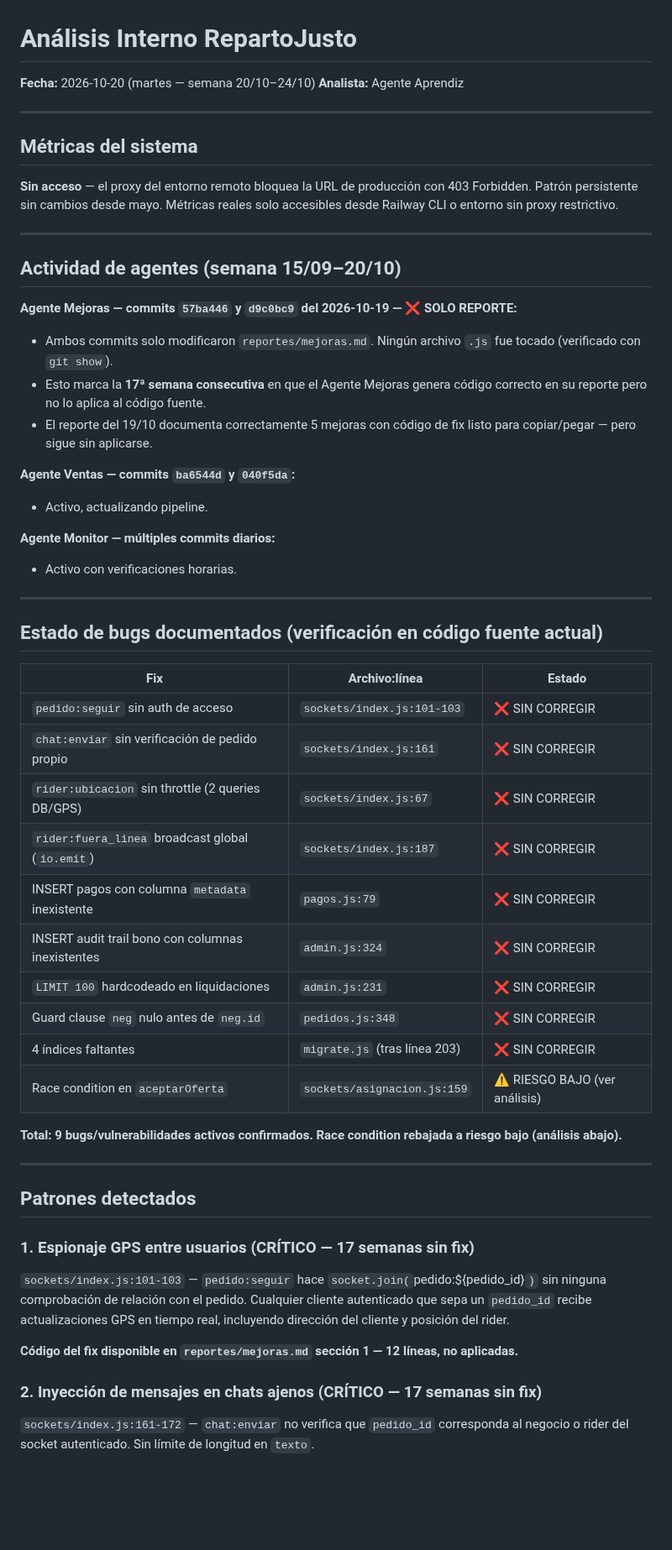
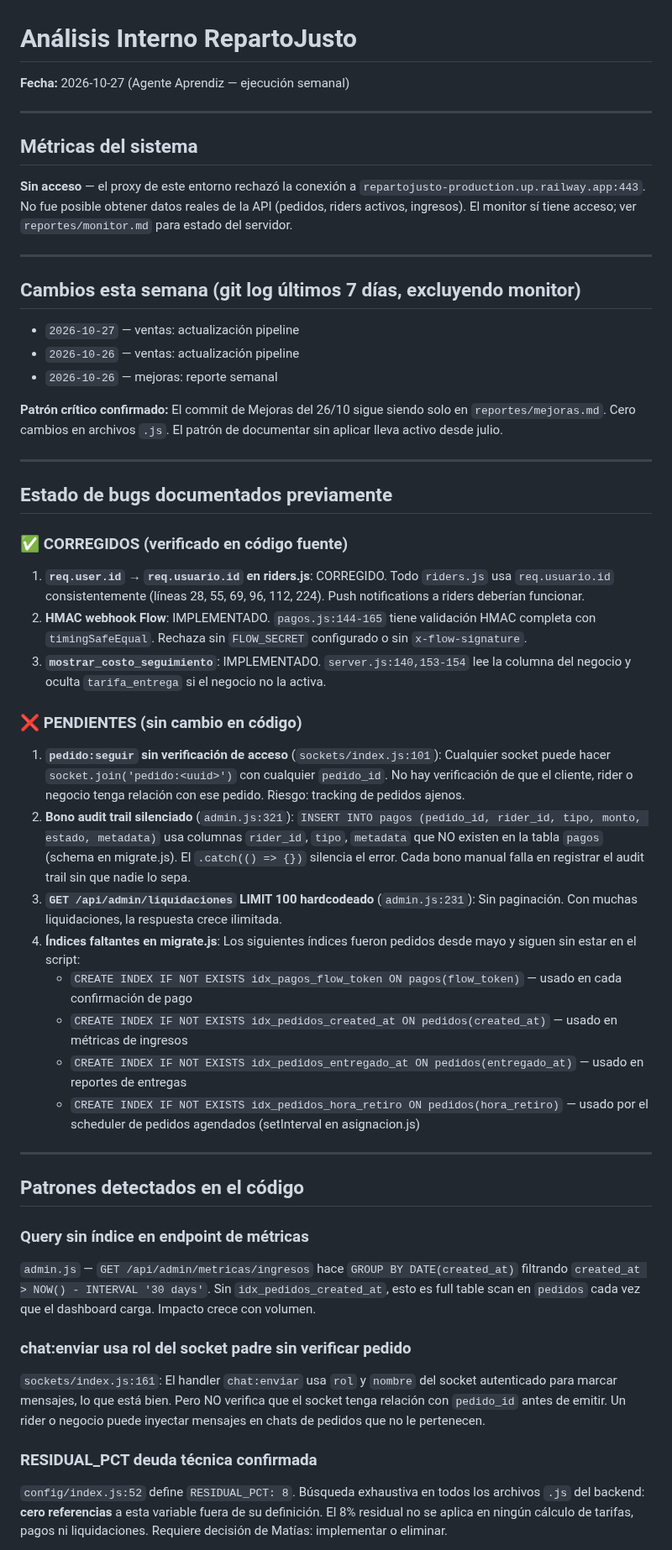
Before and after one commit to mfgonzalezv-commits/repartojusto, a Markdown page: reportes/aprendiz.md, the part around one of its changes. Shown at 84% size. Rendered like a GitHub page; blank space fills up the shorter version.

Commit message:
aprendiz: análisis semanal 2026-10-27
Co-Authored-By: Claude Sonnet 4.6 <noreply@anthropic.com>
Claude-Session: https://claude.ai/code/session_0121Dre9fXw71rSimAB6QsaJ

```diff
--- a/reportes/aprendiz.md
+++ b/reportes/aprendiz.md
@@ -1,55 +1,49 @@
 # Análisis Interno RepartoJusto
-**Fecha:** 2026-10-20 (martes — semana 20/10–24/10)
-**Analista:** Agente Aprendiz
+**Fecha:** 2026-10-27 (Agente Aprendiz — ejecución semanal)
 
 ---
 
 ## Métricas del sistema
-**Sin acceso** — el proxy del entorno remoto bloquea la URL de producción con 403 Forbidden. Patrón persistente sin cambios desde mayo. Métricas reales solo accesibles desde Railway CLI o entorno sin proxy restrictivo.
+**Sin acceso** — el proxy de este entorno rechazó la conexión a `repartojusto-production.up.railway.app:443`. No fue posible obtener datos reales de la API (pedidos, riders activos, ingresos). El monitor sí tiene acceso; ver `reportes/monitor.md` para estado del servidor.
 
 ---
 
-## Actividad de agentes (semana 15/09–20/10)
+## Cambios esta semana (git log últimos 7 días, excluyendo monitor)
+- `2026-10-27` — ventas: actualización pipeline
+- `2026-10-26` — ventas: actualización pipeline
+- `2026-10-26` — mejoras: reporte semanal
 
-**Agente Mejoras — commits `57ba446` y `d9c0bc9` del 2026-10-19 — ❌ SOLO REPORTE:**
-- Ambos commits solo modificaron `reportes/mejoras.md`. Ningún archivo `.js` fue tocado (verificado con `git show`).
-- Esto marca la **17ª semana consecutiva** en que el Agente Mejoras genera código correcto en su reporte pero no lo aplica al código fuente.
-- El reporte del 19/10 documenta correctamente 5 mejoras con código de fix listo para copiar/pegar — pero sigue sin aplicarse.
-
-**Agente Ventas — commits `ba6544d` y `040f5da`:**
-- Activo, actualizando pipeline.
-
-**Agente Monitor — múltiples commits diarios:**
-- Activo con verificaciones horarias.
+**Patrón crítico confirmado:** El commit de Mejoras del 26/10 sigue siendo solo en `reportes/mejoras.md`. Cero cambios en archivos `.js`. El patrón de documentar sin aplicar lleva activo desde julio.
 
 ---
 
-## Estado de bugs documentados (verificación en código fuente actual)
+## Estado de bugs documentados previamente
 
-| Fix | Archivo:línea | Estado |
-|-----|--------------|--------|
-| `pedido:seguir` sin auth de acceso | `sockets/index.js:101-103` | ❌ SIN CORREGIR |
-| `chat:enviar` sin verificación de pedido propio | `sockets/index.js:161` | ❌ SIN CORREGIR |
-| `rider:ubicacion` sin throttle (2 queries DB/GPS) | `sockets/index.js:67` | ❌ SIN CORREGIR |
-| `rider:fuera_linea` broadcast global (`io.emit`) | `sockets/index.js:187` | ❌ SIN CORREGIR |
-| INSERT pagos con columna `metadata` inexistente | `pagos.js:79` | ❌ SIN CORREGIR |
-| INSERT audit trail bono con columnas inexistentes | `admin.js:324` | ❌ SIN CORREGIR |
-| `LIMIT 100` hardcodeado en liquidaciones | `admin.js:231` | ❌ SIN CORREGIR |
-| Guard clause `neg` nulo antes de `neg.id` | `pedidos.js:348` | ❌ SIN CORREGIR |
-| 4 índices faltantes | `migrate.js` (tras línea 203) | ❌ SIN CORREGIR |
-| Race condition en `aceptarOferta` | `sockets/asignacion.js:159` | ⚠️ RIESGO BAJO (ver análisis) |
+### ✅ CORREGIDOS (verificado en código fuente)
+1. **`req.user.id` → `req.usuario.id` en riders.js**: CORREGIDO. Todo `riders.js` usa `req.usuario.id` consistentemente (líneas 28, 55, 69, 96, 112, 224). Push notifications a riders deberían funcionar.
+2. **HMAC webhook Flow**: IMPLEMENTADO. `pagos.js:144-165` tiene validación HMAC completa con `timingSafeEqual`. Rechaza sin `FLOW_SECRET` configurado o sin `x-flow-signature`.
+3. **`mostrar_costo_seguimiento`**: IMPLEMENTADO. `server.js:140,153-154` lee la columna del negocio y oculta `tarifa_entrega` si el negocio no la activa.
 
-**Total: 9 bugs/vulnerabilidades activos confirmados. Race condition rebajada a riesgo bajo (análisis abajo).**
+### ❌ PENDIENTES (sin cambio en código)
+1. **`pedido:seguir` sin verificación de acceso** (`sockets/index.js:101`): Cualquier socket puede hacer `socket.join('pedido:<uuid>')` con cualquier `pedido_id`. No hay verificación de que el cliente, rider o negocio tenga relación con ese pedido. Riesgo: tracking de pedidos ajenos.
+2. **Bono audit trail silenciado** (`admin.js:321`): `INSERT INTO pagos (pedido_id, rider_id, tipo, monto, estado, metadata)` usa columnas `rider_id`, `tipo`, `metadata` que NO existen en la tabla `pagos` (schema en migrate.js). El `.catch(() => {})` silencia el error. Cada bono manual falla en registrar el audit trail sin que nadie lo sepa.
+3. **`GET /api/admin/liquidaciones` LIMIT 100 hardcodeado** (`admin.js:231`): Sin paginación. Con muchas liquidaciones, la respuesta crece ilimitada.
+4. **Índices faltantes en migrate.js**: Los siguientes índices fueron pedidos desde mayo y siguen sin estar en el script:
+   - `CREATE INDEX IF NOT EXISTS idx_pagos_flow_token ON pagos(flow_token)` — usado en cada confirmación de pago
+   - `CREATE INDEX IF NOT EXISTS idx_pedidos_created_at ON pedidos(created_at)` — usado en métricas de ingresos
+   - `CREATE INDEX IF NOT EXISTS idx_pedidos_entregado_at ON pedidos(entregado_at)` — usado en reportes de entregas
+   - `CREATE INDEX IF NOT EXISTS idx_pedidos_hora_retiro ON pedidos(hora_retiro)` — usado por el scheduler de pedidos agendados (setInterval en asignacion.js)
 
 ---
 
-## Patrones detectados
+## Patrones detectados en el código
 
-### 1. Espionaje GPS entre usuarios (CRÍTICO — 17 semanas sin fix)
-`sockets/index.js:101-103` — `pedido:seguir` hace `socket.join(`pedido:${pedido_id}`)` sin ninguna comprobación de relación con el pedido. Cualquier cliente autenticado que sepa un `pedido_id` recibe actualizaciones GPS en tiempo real, incluyendo dirección del cliente y posición del rider.
+### Query sin índice en endpoint de métricas
+`admin.js` — `GET /api/admin/metricas/ingresos` hace `GROUP BY DATE(created_at)` filtrando `created_at > NOW() - INTERVAL '30 days'`. Sin `idx_pedidos_created_at`, esto es full table scan en `pedidos` cada vez que el dashboard carga. Impacto crece con volumen.
 
-**Código del fix disponible en `reportes/mejoras.md` sección 1 — 12 líneas, no aplicadas.**
+### chat:enviar usa rol del socket padre sin verificar pedido
+`sockets/index.js:161`: El handler `chat:enviar` usa `rol` y `nombre` del socket autenticado para marcar mensajes, lo que está bien. Pero NO verifica que el socket tenga relación con `pedido_id` antes de emitir. Un rider o negocio puede inyectar mensajes en chats de pedidos que no le pertenecen.
 
-### 2. Inyección de mensajes en chats ajenos (CRÍTICO — 17 semanas sin fix)
-`sockets/index.js:161-172` — `chat:enviar` no verifica que `pedido_id` corresponda al negocio o rider del socket autenticado. Sin límite de longitud en `texto`.
+### RESIDUAL_PCT deuda técnica confirmada
+`config/index.js:52` define `RESIDUAL_PCT: 8`. Búsqueda exhaustiva en todos los archivos `.js` del backend: **cero referencias** a esta variable fuera de su definición. El 8% residual no se aplica en ningún cálculo de tarifas, pagos ni liquidaciones. Requiere decisión de Matías: implementar o eliminar.
 
```
Also changed, not shown: other parts of reportes/aprendiz.md (+19 -44 lines), reportes/cola.md (+4 -0 lines).
